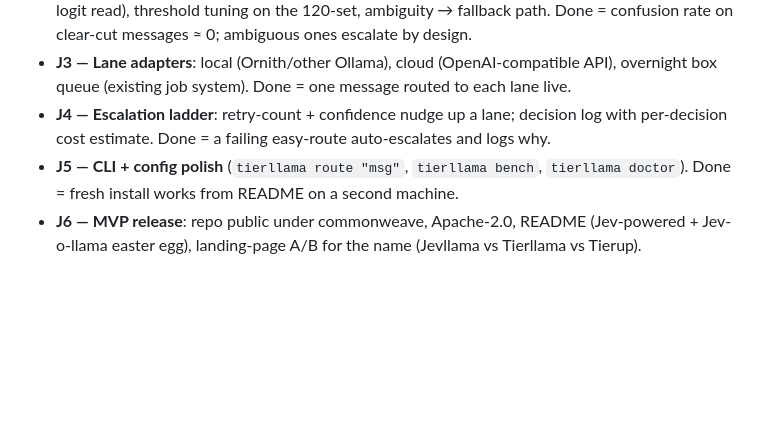
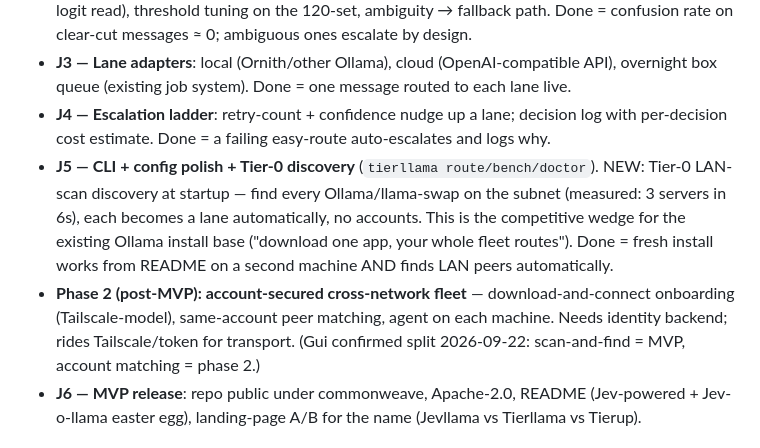
Before and after one commit to commonweavelabs-crypto/tierllama, a Markdown page: docs/jevllama-roadmap.md, the part around the change. Drawn GitHub-style; blank space fills up the shorter version.

Commit message:
roadmap: Tier-0 LAN discovery into J5, account fleet = phase 2 (Gui confirmed)

```diff
--- a/docs/jevllama-roadmap.md
+++ b/docs/jevllama-roadmap.md
@@ -49,8 +49,16 @@ auto-discovery, team dashboards, cloud pass-through billing, landing page, name
   overnight box queue (existing job system). Done = one message routed to each lane live.
 - **J4 — Escalation ladder**: retry-count + confidence nudge up a lane; decision log with
   per-decision cost estimate. Done = a failing easy-route auto-escalates and logs why.
-- **J5 — CLI + config polish** (`tierllama route "msg"`, `tierllama bench`, `tierllama doctor`).
-  Done = fresh install works from README on a second machine.
+- **J5 — CLI + config polish + Tier-0 discovery** (`tierllama route/bench/doctor`).
+  NEW: Tier-0 LAN-scan discovery at startup — find every Ollama/llama-swap on the
+  subnet (measured: 3 servers in 6s), each becomes a lane automatically, no accounts.
+  This is the competitive wedge for the existing Ollama install base ("download one
+  app, your whole fleet routes"). Done = fresh install works from README on a second
+  machine AND finds LAN peers automatically.
+- **Phase 2 (post-MVP): account-secured cross-network fleet** — download-and-connect
+  onboarding (Tailscale-model), same-account peer matching, agent on each machine.
+  Needs identity backend; rides Tailscale/token for transport. (Gui confirmed split
+  2026-09-22: scan-and-find = MVP, account matching = phase 2.)
 - **J6 — MVP release**: repo public under commonweave, Apache-2.0, README (Jev-powered +
   Jev-o-llama easter egg), landing-page A/B for the name (Jevllama vs Tierllama vs Tierup).
 
```
